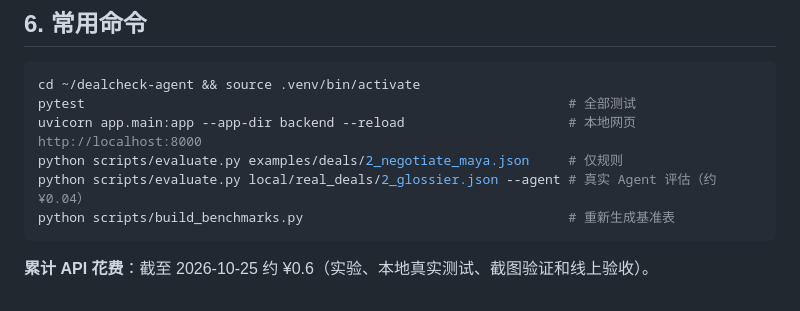
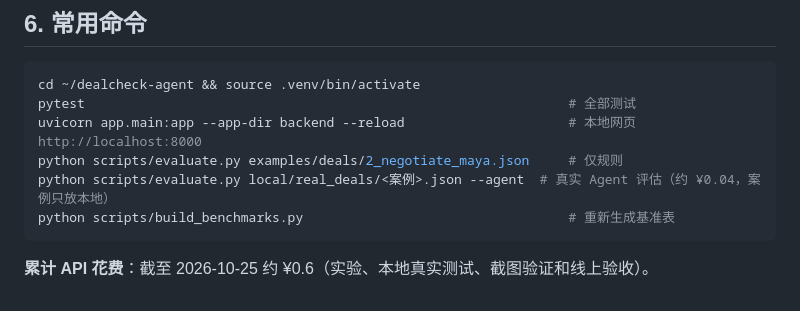
Before and after one commit to GraceZmx/dealcheck-agent, a Markdown page: docs/notes/progress.md, the part around the change. Rendered like a GitHub page.

Commit message:
docs: use a generic local case path in progress note
Co-Authored-By: Claude Opus 5.5 <noreply@anthropic.com>

````diff
--- a/docs/notes/progress.md
+++ b/docs/notes/progress.md
@@ -151,7 +151,7 @@ cd ~/dealcheck-agent && source .venv/bin/activate
 pytest                                                              # 全部测试
 uvicorn app.main:app --app-dir backend --reload                     # 本地网页 http://localhost:8000
 python scripts/evaluate.py examples/deals/2_negotiate_maya.json     # 仅规则
-python scripts/evaluate.py local/real_deals/2_glossier.json --agent # 真实 Agent 评估（约 ¥0.04）
+python scripts/evaluate.py local/real_deals/<案例>.json --agent  # 真实 Agent 评估（约 ¥0.04，案例只放本地）
 python scripts/build_benchmarks.py                                  # 重新生成基准表
 ```
 
````
